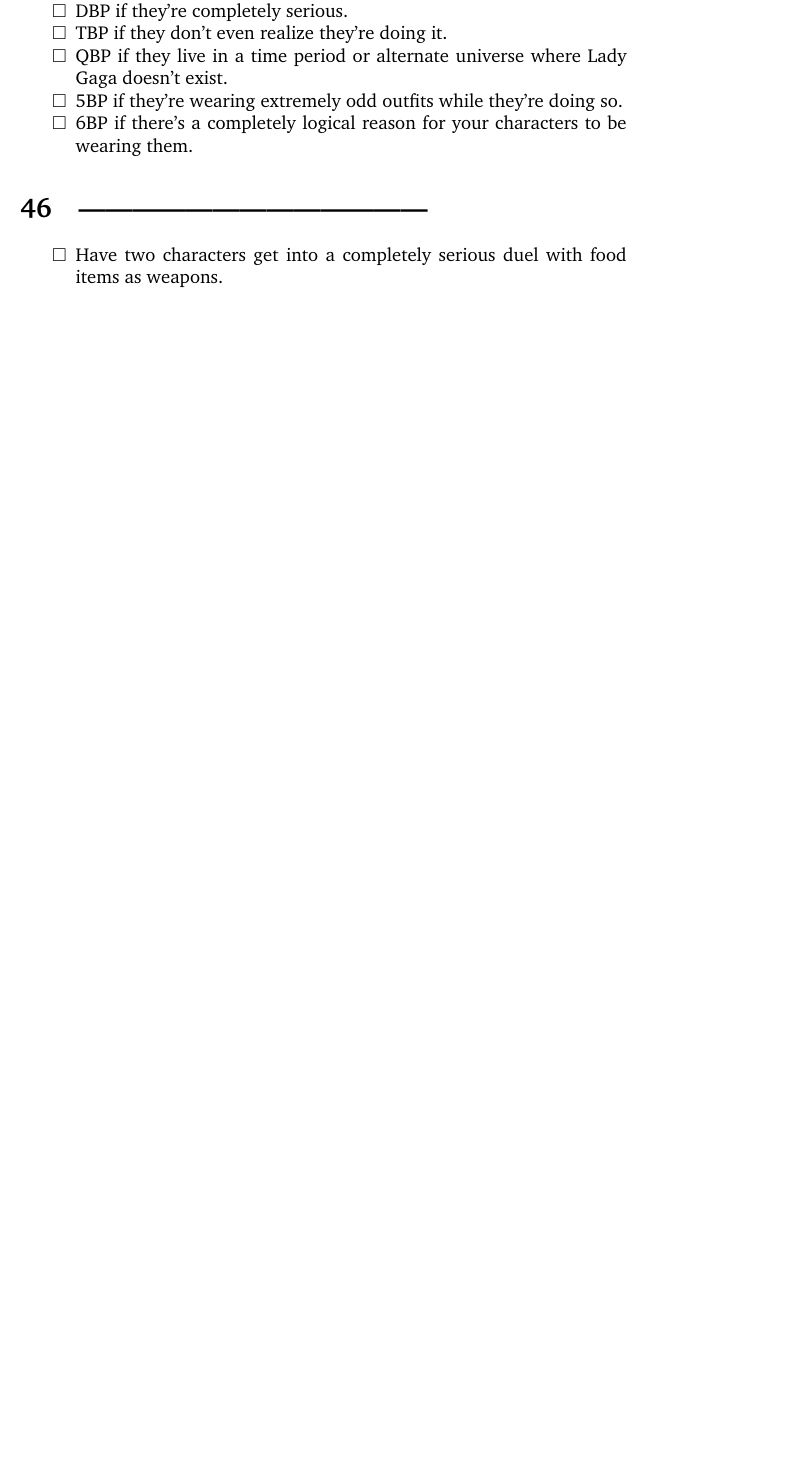
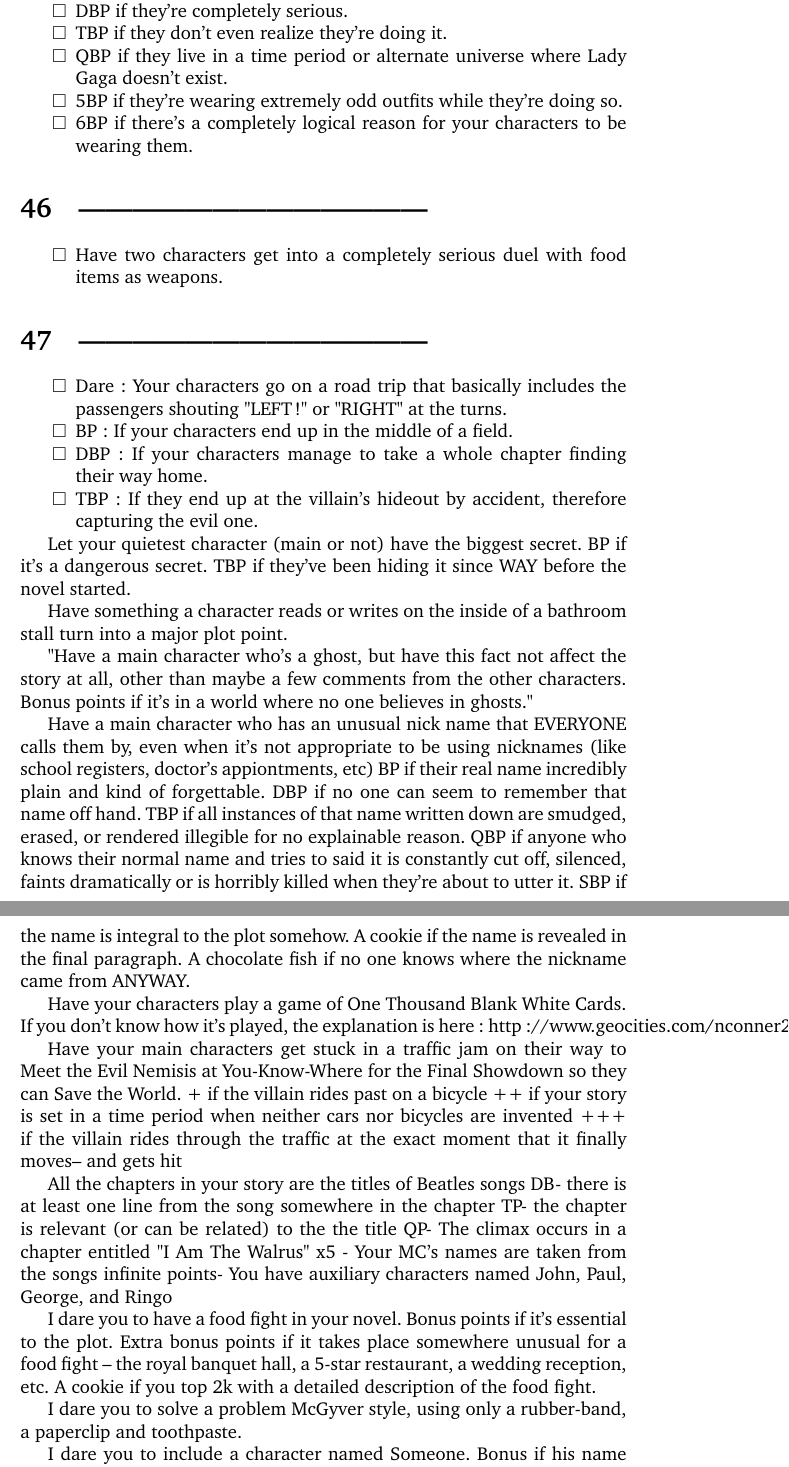
Before and after one commit to tut-tuuut/NaNoWriMo2012, a LaTeX document (dares.tex): part of page 11 of 11 before the commit and two parts of pages 11 and 12 of 13 after it, the two joined at a grey line, cut so that both start at the same text, the shorter picture padded with empty space. Compiled offline with pdfLaTeX.

Commit message:
Update dares.tex (Without formatting for the end)

```diff
--- a/dares.tex
+++ b/dares.tex
@@ -359,3 +359,50 @@
 \todo Have two characters get into a completely serious duel with food items as weapons.
 \ei
 
+\bi
+\todo Dare: Your characters go on a road trip that basically includes the passengers shouting "LEFT!" or "RIGHT" at the turns.
+\todo BP: If your characters end up in the middle of a field.
+\todo DBP: If your characters manage to take a whole chapter finding their way home.
+\todo TBP: If they end up at the villain's hideout by accident, therefore capturing the evil one.
+\ei
+
+Let your quietest character (main or not) have the biggest secret. BP if it's a dangerous secret. TBP if they've been hiding it since WAY before the novel started.
+
+Have something a character reads or writes on the inside of a bathroom stall turn into a major plot point.
+
+"Have a main character who’s a ghost, but have this fact not affect the story at all, other than maybe a few comments from the other characters.
+Bonus points if it’s in a world where no one believes in ghosts."
+
+Have a main character who has an unusual nick name that EVERYONE calls them by, even when it's not appropriate to be using nicknames (like school registers, doctor's appiontments, etc)
+BP if their real name incredibly plain and kind of forgettable.
+DBP if no one can seem to remember that name off hand.
+TBP if all instances of that name written down are smudged, erased, or rendered illegible for no explainable reason.
+QBP if anyone who knows their normal name and tries to said it is constantly cut off, silenced, faints dramatically or is horribly killed when they're about to utter it.
+SBP if the name is integral to the plot somehow.
+A cookie if the name is revealed in the final paragraph.
+A chocolate fish if no one knows where the nickname came from ANYWAY.
+
+Have your characters play a game of One Thousand Blank White Cards. If you don't know how it's played, the explanation is here:
+http://www.geocities.com/nconner23/bwcards.html
+
+Have your main characters get stuck in a traffic jam on their way to Meet the Evil Nemisis at You-Know-Where for the Final Showdown so they can Save the World.
++ if the villain rides past on a bicycle
+++ if your story is set in a time period when neither cars nor bicycles are invented
++++ if the villain rides through the traffic at the exact moment that it finally moves-- and gets hit
+
+All the chapters in your story are the titles of Beatles songs
+DB- there is at least one line from the song somewhere in the chapter
+TP- the chapter is relevant (or can be related) to the the title
+QP- The climax occurs in a chapter entitled "I Am The Walrus"
+x5 - Your MC's names are taken from the songs
+infinite points- You have auxiliary characters named John, Paul, George, and Ringo
+
+I dare you to have a food fight in your novel.
+Bonus points if it's essential to the plot.
+Extra bonus points if it takes place somewhere unusual for a food fight -- the royal banquet hall, a 5-star restaurant, a wedding reception, etc.
+A cookie if you top 2k with a detailed description of the food fight.
+
+I dare you to solve a problem McGyver style, using only a rubber-band, a paperclip and toothpaste.
+
+I dare you to include a character named Someone.
+Bonus if his name is equally nondescript
```
Also changed, not shown: dares.tex (35 more changed lines).
